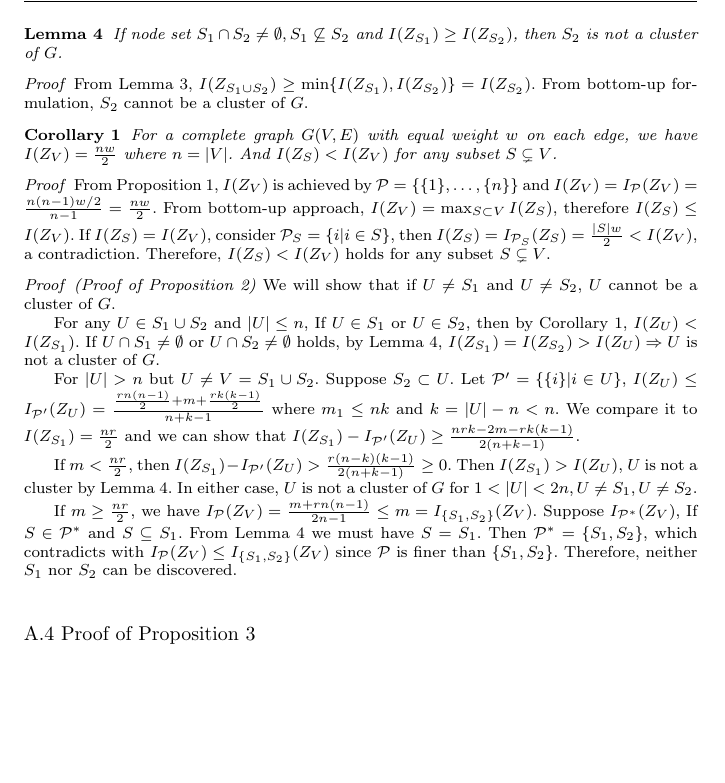
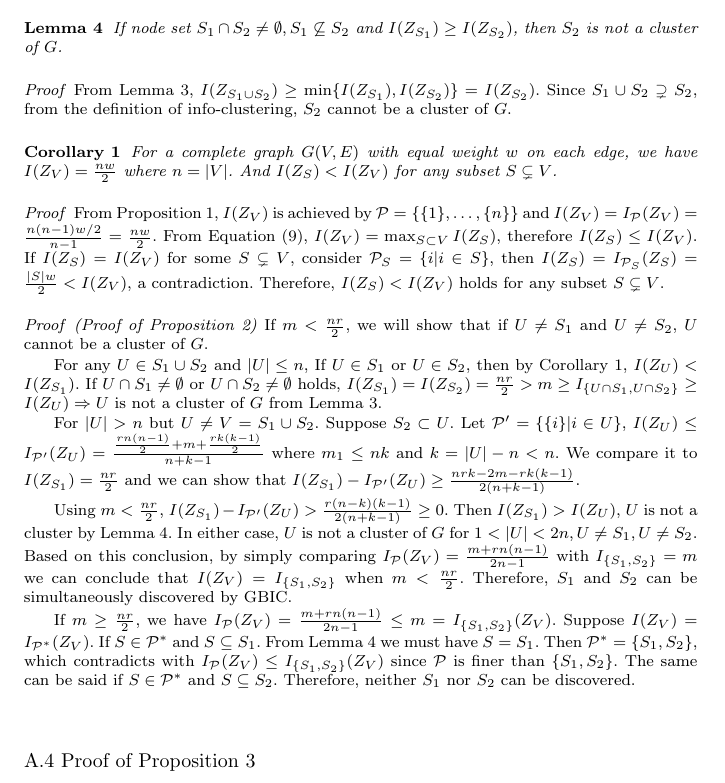
Before and after one commit to zhaofeng-shu33/info-clustering-journal-paper, a LaTeX paper (ic.tex): part of page 26 of 27, cut so that both start at the same text, the shorter picture padded with empty space. Compiled offline with pdfLaTeX.

Commit message:
improve prop 3

```diff
--- a/ic.tex
+++ b/ic.tex
@@ -879,27 +879,31 @@ We need the following lemmas to prove Proposition \ref{prop:reweight}.
 \end{lemma}
 \begin{proof}
 	From Lemma \ref{lemma:laminarity},
-	$I(Z_{S_1\cup S_2}) \geq \min\{I(Z_{S_1}), I(Z_{S_2})\} = I(Z_{S_2})$. From bottom-up formulation,  $S_2$ cannot be a cluster of $G$.
+	$I(Z_{S_1\cup S_2}) \geq \min\{I(Z_{S_1}), I(Z_{S_2})\} = I(Z_{S_2})$. Since $S_1 \cup S_2 \supsetneq S_2$, from the definition of info-clustering, $S_2$ cannot be a cluster of $G$.
 \end{proof}
 \begin{corollary}\label{cor:complete}
 	For a complete graph $G(V,E)$ with equal weight $w$ on each edge, we have $I(Z_{V})=\frac{nw}{2}$ where $n=\abs{V}$. And $I(Z_S) < I(Z_V)$ for any subset $S\subsetneq V$.
 \end{corollary}
 \begin{proof}
-	From Proposition \ref{prop:triangle}, $I(Z_{V})$ is achieved by $\P=\{\{1\},\dots,\{n\} \}$ and $I(Z_V) = I_{\P}(Z_V) = \frac{n(n-1)w/2}{n-1} = \frac{nw}{2} $. From bottom-up approach, $I(Z_V) = \max_{S\subset V} I(Z_S)$, therefore $I(Z_S) \leq I(Z_V)$. If $I(Z_S) = I(Z_V)$, consider $\P_S=\{i | i \in S\}$, then $I(Z_S) = I_{\P_S}(Z_S) = \frac{\abs{S}w}{2} < I(Z_V)$, a contradiction. Therefore, $I(Z_S) < I(Z_V)$ holds for any subset $S\subsetneq V$.
+	From Proposition \ref{prop:triangle}, $I(Z_{V})$ is achieved by $\P=\{\{1\},\dots,\{n\} \}$ and $I(Z_V) = I_{\P}(Z_V) = \frac{n(n-1)w/2}{n-1} = \frac{nw}{2} $. From Equation \eqref{eq:largest_threshold}, $I(Z_V) = \max_{S\subset V} I(Z_S)$, therefore $I(Z_S) \leq I(Z_V)$. If $I(Z_S) = I(Z_V)$ for some $S\subsetneq V$, consider $\P_S=\{i | i \in S\}$, then $I(Z_S) = I_{\P_S}(Z_S) = \frac{\abs{S}w}{2} < I(Z_V)$, a contradiction. Therefore, $I(Z_S) < I(Z_V)$ holds for any subset $S\subsetneq V$.
 \end{proof}
 \begin{proof}[Proof of Proposition \ref{prop:reweight}]
-	We will show that if $U \neq S_1$ and $U \neq S_2$, $U$ cannot be a cluster of $G$.
+If $m < \frac{nr}{2}$, we will show that if $U \neq S_1$ and $U \neq S_2$, $U$ cannot be a cluster of $G$.
 
 For any $U \in S_1 \cup S_2 $ and $\abs{U} \leq n$, If $U \in S_1$ or $U \in S_2$, then by Corollary \ref{cor:complete}, $I(Z_U) < I(Z_{S_1})$.
-If $U \cap S_1 \neq \emptyset$ or $U \cap S_2 \neq \emptyset$ holds, by Lemma \ref{lemma:sub}, $I(Z_{S_1})= I(Z_{S_2}) > I(Z_U) \Rightarrow U$ is not a cluster of $G$.
+If $U \cap S_1 \neq \emptyset$ or $U \cap S_2 \neq \emptyset$ holds, $I(Z_{S_1})= I(Z_{S_2}) = \frac{nr}{2} > m \geq I_{\{U \cap S_1, U \cap S_2\}} \geq I(Z_U) \Rightarrow U$ is not a cluster of $G$ from Lemma \ref{lemma:laminarity}.
 
 For $\abs{U} > n$ but $U \neq V = S_1 \cup S_2$. Suppose $S_2 \subset U$. Let $\P' = \{\{i\}| i\in U\}$, $I(Z_U) \leq I_{\P'}(Z_U) = \frac{\frac{rn(n-1)}{2} + m + \frac{rk(k-1)}{2}}{n+k-1}$ where $m_1 \leq nk$ and $k=\abs{U} - n < n$.
 We compare it to $I(Z_{S_1}) = \frac{nr}{2}$ and we can show that $I(Z_{S_1}) - I_{\P'}(Z_U) \geq \frac{nrk-2m-rk(k-1)}{2(n+k-1)}$.
 
-If $m < \frac{nr}{2}$, then $I(Z_{S_1}) - I_{\P'}(Z_U) > \frac{r(n-k)(k-1)}{2(n+k-1)} \geq 0$. Then $I(Z_{S_1})>I(Z_U)$, $U$ is not a cluster by Lemma \ref{lemma:sub}. In either case, $U$ is not a cluster of $G$ for $1<\abs{U}<2n, U \neq S_1, U\neq S_2$.
+Using $m<\frac{nr}{2}$, $I(Z_{S_1}) - I_{\P'}(Z_U) > \frac{r(n-k)(k-1)}{2(n+k-1)} \geq 0$. Then $I(Z_{S_1})>I(Z_U)$, $U$ is not a cluster by Lemma \ref{lemma:sub}. In either case, $U$ is not a cluster of $G$ for $1<\abs{U}<2n, U \neq S_1, U\neq S_2$. Based on this conclusion, by simply comparing $I_{\P}(Z_V) = \frac{m+rn(n-1)}{2n-1}$ with
+$ I_{\{S_1, S_2\}}=m$ we can conclude that $I(Z_V) = I_{\{S_1, S_2\}}$ when $ m < \frac{nr}{2}$. Therefore, $S_1$ and $S_2$ can be simultaneously discovered by GBIC.
 
-If $m \geq \frac{nr}{2}$, we have $I_{\P}(Z_V) = \frac{m+rn(n-1)}{2n-1} \leq m = I_{\{S_1, S_2\}}(Z_V)$. Suppose $I_{\P^*}(Z_V)$, If $S\in \P^*$ and $S\subseteq S_1$. From Lemma \ref{lemma:sub} we must have $S=S_1$. Then $\P^*=\{S_1, S_2\}$, which contradicts with
-$I_{\P}(Z_V)  \leq  I_{\{S_1, S_2\}}(Z_V)$ since $\P$ is finer than $\{S_1, S_2\}$. Therefore, neither $S_1$ nor $S_2$ can be discovered.
+If $m \geq \frac{nr}{2}$, we have $I_{\P}(Z_V) = \frac{m+rn(n-1)}{2n-1} \leq m = I_{\{S_1, S_2\}}(Z_V)$.
+Suppose $I(Z_V) = I_{\P^*}(Z_V)$.
+If $S\in \P^*$ and $S\subseteq S_1$. From Lemma \ref{lemma:sub} we must have $S=S_1$. Then $\P^*=\{S_1, S_2\}$, which contradicts with
+$I_{\P}(Z_V)  \leq  I_{\{S_1, S_2\}}(Z_V)$ since $\P$ is finer than $\{S_1, S_2\}$. The same can be said if $S\in \P^*$ and $S\subseteq S_2$.
+Therefore, neither $S_1$ nor $S_2$ can be discovered.
 
 \end{proof}
 \subsection{Proof of Proposition \ref{prop:main}}
```
